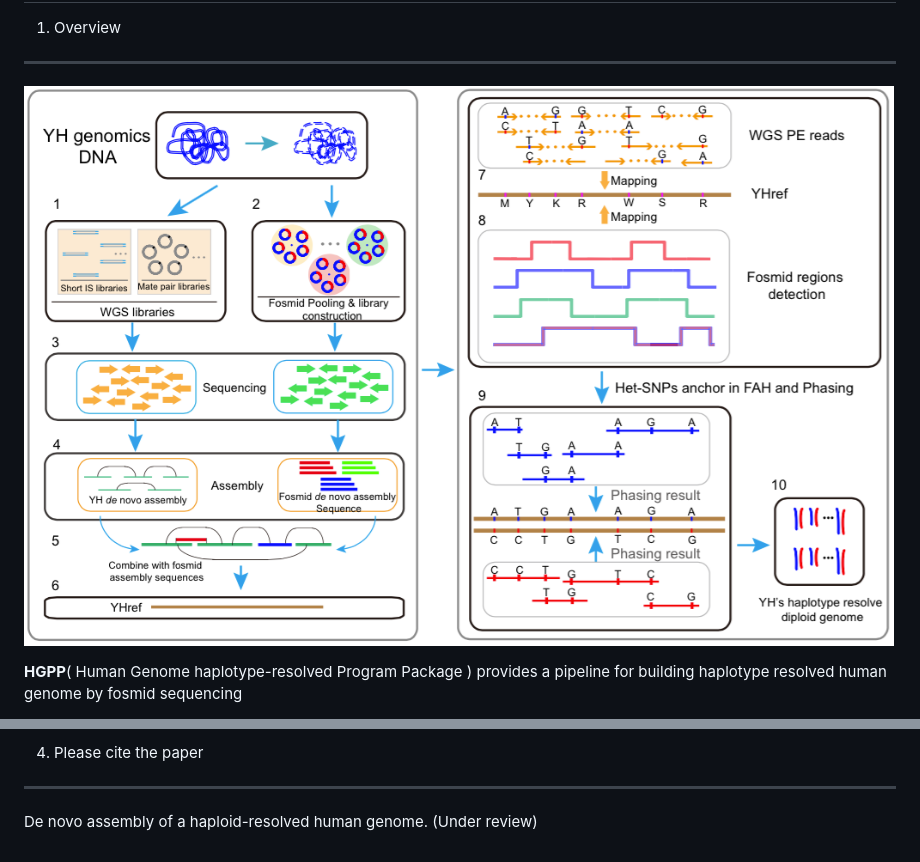
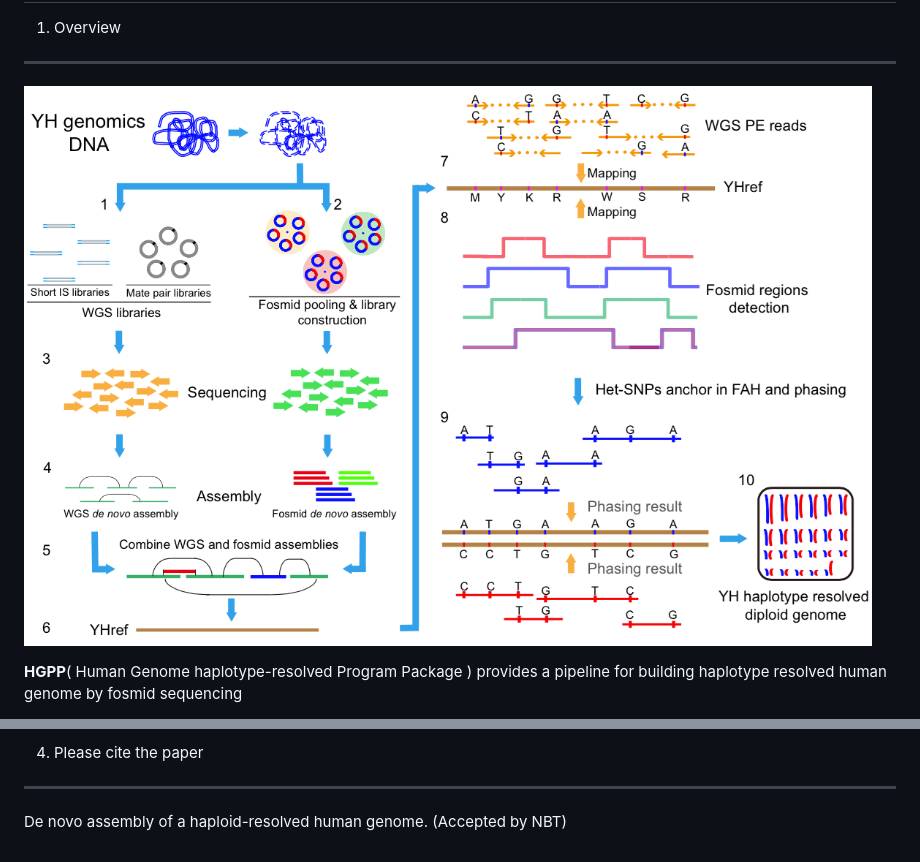
Before and after one commit to ShujiaHuang/HGPP, a Markdown page: README.md, 2 parts joined by grey strips. Drawn GitHub-style; pictures changed too: img/pipeline2.png (added).

```diff
--- a/README.md
+++ b/README.md
@@ -4,7 +4,7 @@ HGPP
 1. Overview
 -----------
 
-![pipeline plot](/img/pipeline.png)
+![pipeline plot](/img/pipeline2.png)
 
 __HGPP__( Human Genome haplotype-resolved Program Package ) provides a pipeline for building haplotype resolved human genome by fosmid sequencing
 
@@ -59,4 +59,4 @@ We have provided some cases for how we use HGPP in our project in directory `exa
 4. Please cite the paper
 -----------------------
 
-De novo assembly of a haploid-resolved human genome. (Under review)
+De novo assembly of a haploid-resolved human genome. (Accepted by NBT)
```
